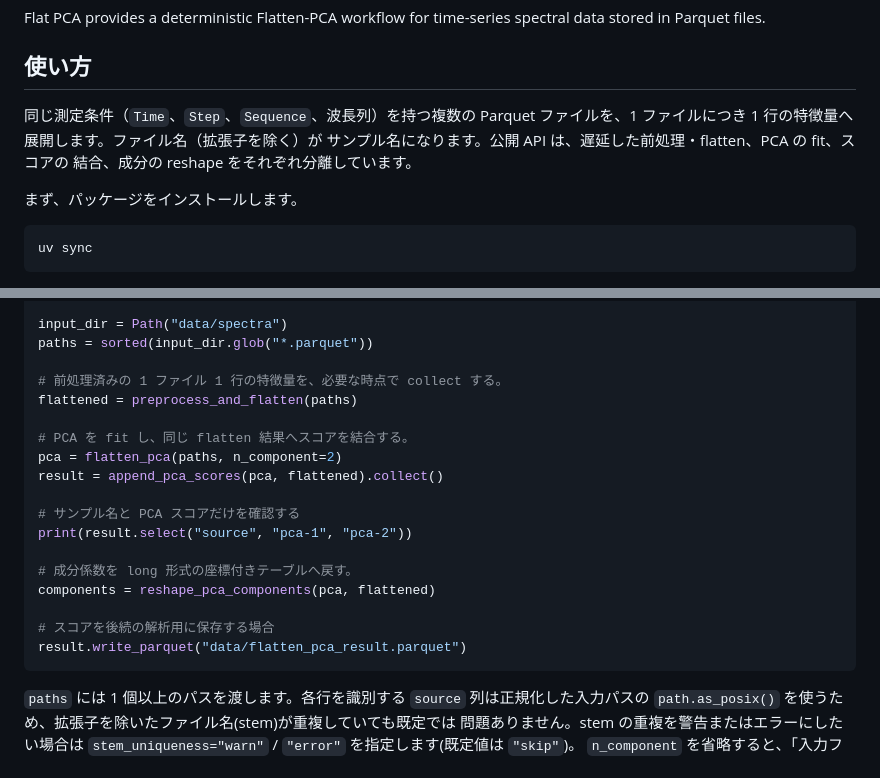
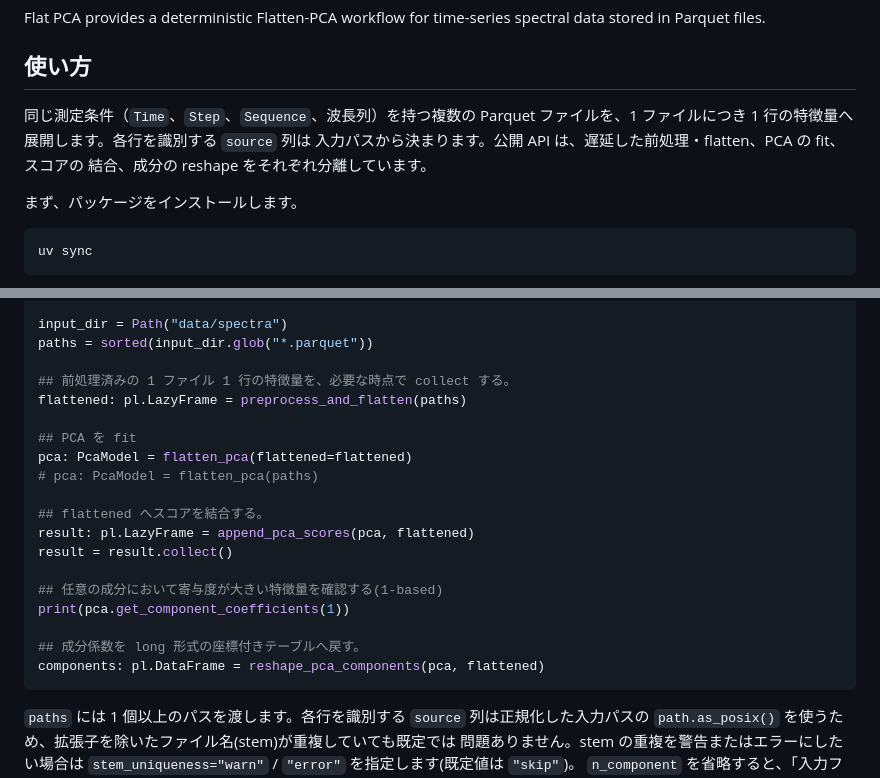
Before and after one commit to ribuka/flat-pca, a Markdown page: README.md, 2 parts joined by grey strips. Drawn GitHub-style.

````diff
--- a/README.md
+++ b/README.md
@@ -6,8 +6,8 @@ data stored in Parquet files.
 ## 使い方
 
 同じ測定条件（`Time`、`Step`、`Sequence`、波長列）を持つ複数の Parquet
-ファイルを、1 ファイルにつき 1 行の特徴量へ展開します。ファイル名（拡張子を除く）が
-サンプル名になります。公開 API は、遅延した前処理・flatten、PCA の fit、スコアの
+ファイルを、1 ファイルにつき 1 行の特徴量へ展開します。各行を識別する `source` 列は
+入力パスから決まります。公開 API は、遅延した前処理・flatten、PCA の fit、スコアの
 結合、成分の reshape をそれぞれ分離しています。
 
 まず、パッケージをインストールします。
@@ -32,21 +32,22 @@ from flat_pca.feature_engineering import (
 input_dir = Path("data/spectra")
 paths = sorted(input_dir.glob("*.parquet"))
 
-# 前処理済みの 1 ファイル 1 行の特徴量を、必要な時点で collect する。
-flattened = preprocess_and_flatten(paths)
+## 前処理済みの 1 ファイル 1 行の特徴量を、必要な時点で collect する。
+flattened: pl.LazyFrame = preprocess_and_flatten(paths)
 
-# PCA を fit し、同じ flatten 結果へスコアを結合する。
-pca = flatten_pca(paths, n_component=2)
-result = append_pca_scores(pca, flattened).collect()
+## PCA を fit
+pca: PcaModel = flatten_pca(flattened=flattened)
+# pca: PcaModel = flatten_pca(paths)
 
-# サンプル名と PCA スコアだけを確認する
-print(result.select("source", "pca-1", "pca-2"))
+## flattened へスコアを結合する。
+result: pl.LazyFrame = append_pca_scores(pca, flattened)
+result = result.collect()
 
-# 成分係数を long 形式の座標付きテーブルへ戻す。
-components = reshape_pca_components(pca, flattened)
+## 任意の成分において寄与度が大きい特徴量を確認する(1-based)
+print(pca.get_component_coefficients(1))
 
-# スコアを後続の解析用に保存する場合
-result.write_parquet("data/flatten_pca_result.parquet")
+## 成分係数を long 形式の座標付きテーブルへ戻す。
+components: pl.DataFrame = reshape_pca_components(pca, flattened)
 ```
 
 `paths` には 1 個以上のパスを渡します。各行を識別する `source` 列は正規化した入力パスの
````
Also changed, not shown: other parts of README.md (+51 -26 lines).
